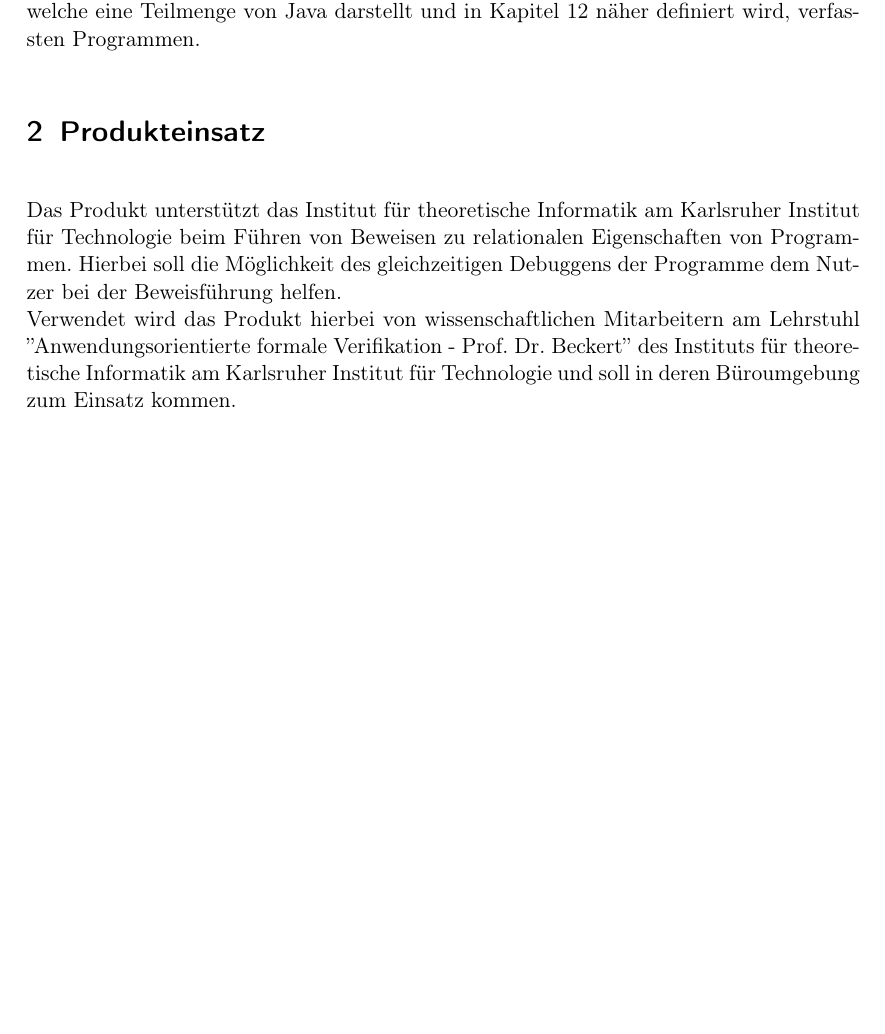
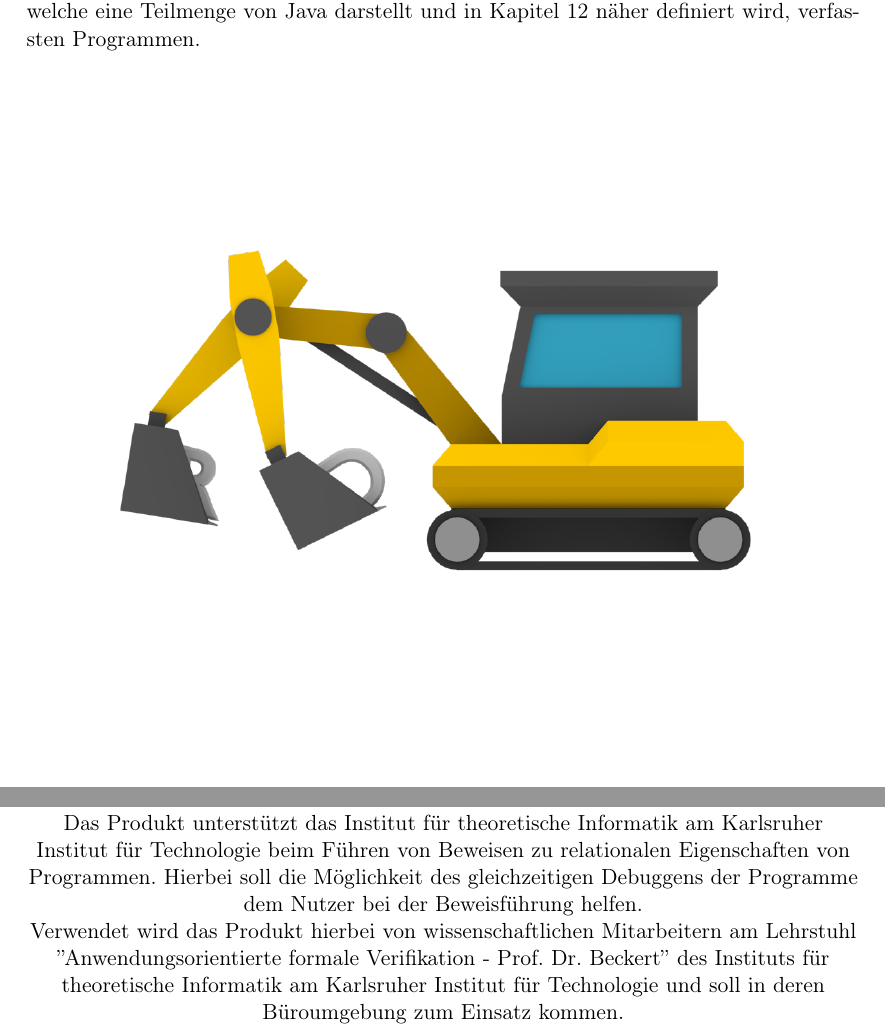
Before and after one commit to JoanaP1997/PSE, a LaTeX document (Plichtenheft/Pflichtenheft.tex): part of page 4 of 23 before the commit and two parts of pages 4 and 5 of 24 after it, the two joined at a grey line, cut so that both start at the same text, the shorter picture padded with empty space. Compiled offline with pdfLaTeX.

Commit message:
+ Logo zur Produktübersicht hinzugefügt

```diff
--- a/Plichtenheft/Pflichtenheft.tex
+++ b/Plichtenheft/Pflichtenheft.tex
@@ -155,6 +155,8 @@
 Das Produkt \enquote{DIbugger} soll dem Nutzer die Möglichkeit bieten, mehr als ein Programm gleichzeitig zu debuggen und interaktiv zu analysieren. \\
 Dabei sollen die Konzepte eines herkömmlichen Debuggers, namentlich \glspl{Einzelschritt}, \glspl{Breakpoint} und Variableninspektion, erhalten bleiben und um zusätzliche Konzepte, die den Umgang mit zwei oder mehr Programmläufen erleichtern, erweitert werden. Zu diesen Konzepten gehören das betrachten von sogenannten \glspl{Watch-Expression}, bei denen der Nutzer beispielsweise Differenz oder Quotient aus zwei Variablen aus den verschiedenen Programmen untersuchen kann. Der Fokus liegt hierbei auf der Unterstützung des Findens von relationalen Zusammenhängen in den vom Nutzer in einer WHILE-Sprache, welche eine Teilmenge von Java darstellt und in Kapitel 12 näher definiert wird, verfassten Programmen.
 
+\centering
+\includegraphics[width=0.85\textwidth]{logo_nongi.png}
 
 \section{Produkteinsatz}
 Das Produkt unterstützt das Institut für theoretische Informatik am Karlsruher Institut für Technologie beim Führen von Beweisen zu relationalen Eigenschaften von Programmen. Hierbei soll die Möglichkeit des gleichzeitigen Debuggens der Programme dem Nutzer bei der Beweisführung helfen. \\
```
Also changed, not shown: Plichtenheft/logo_nongi.png (added).
